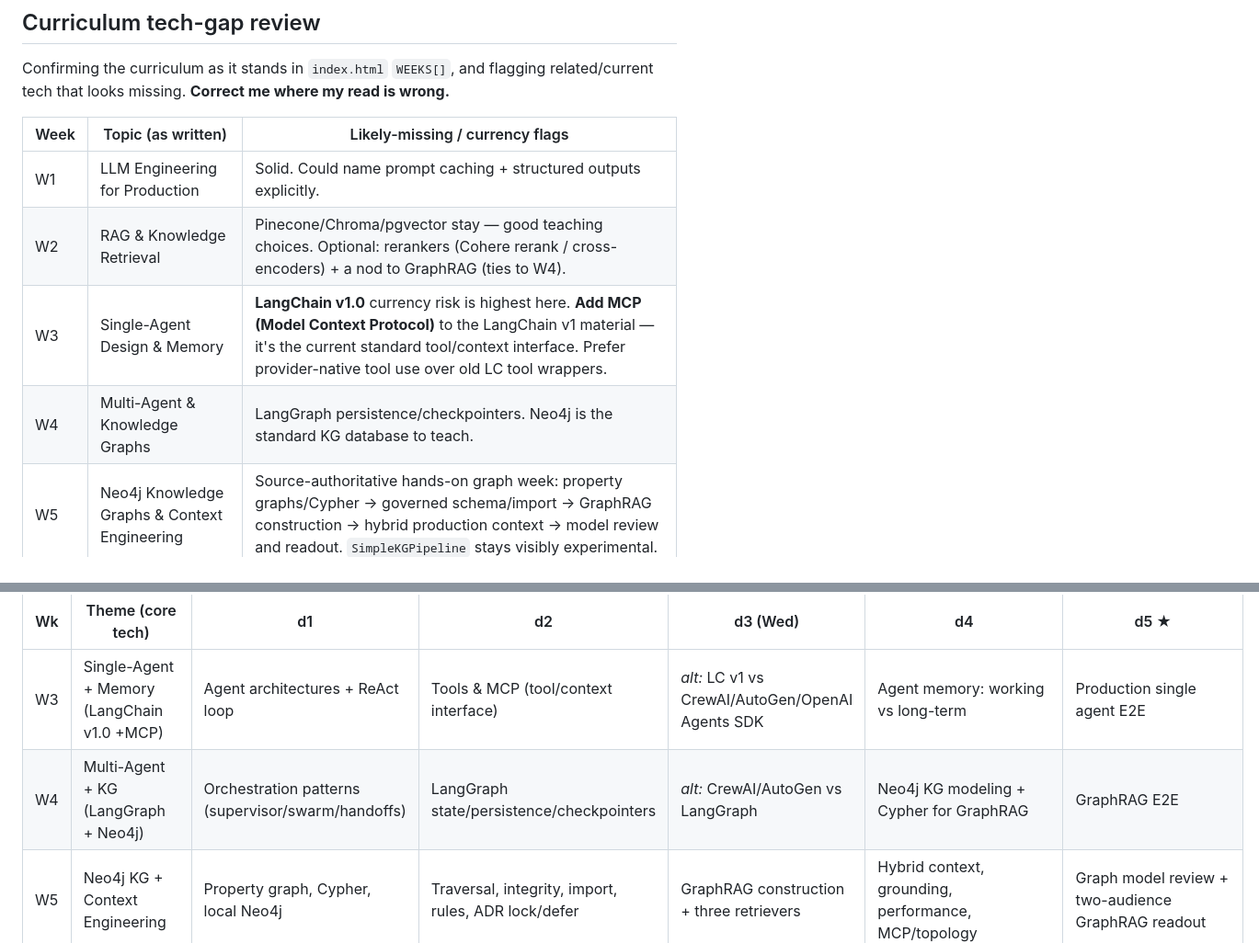
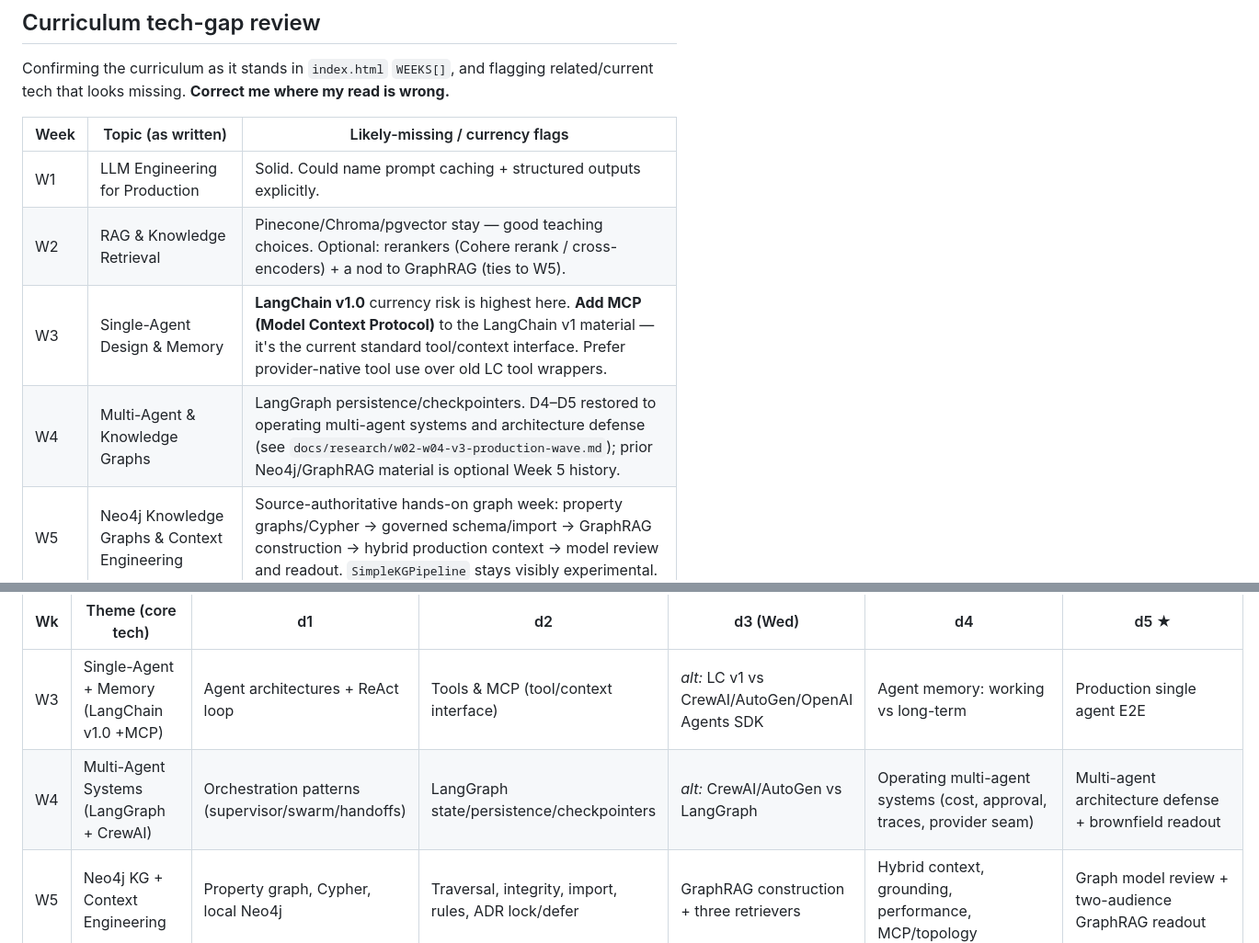
Before and after one commit to 2463-FDE/content, a Markdown page: docs/week-fanout-plan.md, 2 parts joined by grey strips. Shown at 92% size. Drawn GitHub-style.

Commit message:
no-mistakes(document): Sync Week 4 D4-D5 docs to restored scope

```diff
--- a/docs/week-fanout-plan.md
+++ b/docs/week-fanout-plan.md
@@ -123,9 +123,9 @@ related/current tech that looks missing. **Correct me where my read is wrong.**
 | Week | Topic (as written) | Likely-missing / currency flags |
 |------|--------------------|---------------------------------|
 | W1 | LLM Engineering for Production | Solid. Could name prompt caching + structured outputs explicitly. |
-| W2 | RAG & Knowledge Retrieval | Pinecone/Chroma/pgvector stay — good teaching choices. Optional: rerankers (Cohere rerank / cross-encoders) + a nod to GraphRAG (ties to W4). |
+| W2 | RAG & Knowledge Retrieval | Pinecone/Chroma/pgvector stay — good teaching choices. Optional: rerankers (Cohere rerank / cross-encoders) + a nod to GraphRAG (ties to W5). |
 | W3 | Single-Agent Design & Memory | **LangChain v1.0** currency risk is highest here. **Add MCP (Model Context Protocol)** to the LangChain v1 material — it's the current standard tool/context interface. Prefer provider-native tool use over old LC tool wrappers. |
-| W4 | Multi-Agent & Knowledge Graphs | LangGraph persistence/checkpointers. Neo4j is the standard KG database to teach. |
+| W4 | Multi-Agent & Knowledge Graphs | LangGraph persistence/checkpointers. D4–D5 restored to operating multi-agent systems and architecture defense (see `docs/research/w02-w04-v3-production-wave.md`); prior Neo4j/GraphRAG material is optional Week 5 history. |
 | W5 | Neo4j Knowledge Graphs & Context Engineering | Source-authoritative hands-on graph week: property graphs/Cypher → governed schema/import → GraphRAG construction → hybrid production context → model review and readout. `SimpleKGPipeline` stays visibly experimental. |
 | W6 | Kafka & Event-Driven AI Pipelines | **Source-corrected 2026-10-14.** Kafka foundations → delivery/schema/economics → event-driven agents/stores → operation/failure → measured defense. Reviewed AI-SDLC work survives only as supporting delivery discipline. |
 | W7 | Terraform + Ansible & AI CI/CD | **Source-remapped 2026-10-14.** Terraform judgement/state/plan/modules/drift → Ansible inventory/playbooks/roles/idempotence → AI-assisted CI quality/security/drift/eval gates with human approval, rollback and rebuild evidence. Static/inert only. |
@@ -328,7 +328,7 @@ Five reading-days each (Mon–Fri); d5 is the ★ milestone. Alternative researc
 | Wk | Theme (core tech) | d1 | d2 | d3 (Wed) | d4 | d5 ★ |
 |----|----|----|----|----|----|----|
 | W3 | Single-Agent + Memory (LangChain v1.0 +MCP) | Agent architectures + ReAct loop | Tools & MCP (tool/context interface) | *alt:* LC v1 vs CrewAI/AutoGen/OpenAI Agents SDK | Agent memory: working vs long-term | Production single agent E2E |
-| W4 | Multi-Agent + KG (LangGraph + Neo4j) | Orchestration patterns (supervisor/swarm/handoffs) | LangGraph state/persistence/checkpointers | *alt:* CrewAI/AutoGen vs LangGraph | Neo4j KG modeling + Cypher for GraphRAG | GraphRAG E2E |
+| W4 | Multi-Agent Systems (LangGraph + CrewAI) | Orchestration patterns (supervisor/swarm/handoffs) | LangGraph state/persistence/checkpointers | *alt:* CrewAI/AutoGen vs LangGraph | Operating multi-agent systems (cost, approval, traces, provider seam) | Multi-agent architecture defense + brownfield readout |
 | W5 | Neo4j KG + Context Engineering | Property graph, Cypher, local Neo4j | Traversal, integrity, import, rules, ADR lock/defer | GraphRAG construction + three retrievers | Hybrid context, grounding, performance, MCP/topology | Graph model review + two-audience GraphRAG readout |
 | W6 | Kafka & Event-Driven AI Pipelines | EDA judgement + Kafka foundations + local CLI | Delivery semantics + schemas + Python + managed economics | MSK judgement + event-driven agents + backpressure + Chroma/Neo4j | E2E pipeline + failure/rebalance + OTel + runbooks + static egress | Architecture defense + throughput/lag/egress readout |
 | W7 | Terraform + Ansible & AI CI/CD | Terraform judgement, providers, resources, state, plan, lifecycle | Modules, environments, secrets, drift, AI-assisted review | Ansible inventory, playbooks, roles, handlers, idempotence, promotion estimate | CI quality/security/drift/eval gates, human approval, rollback evidence | Project 2 primary-cloud ADR, rebuild tabletop, two-audience defense |
```
Also changed, not shown: docs/future-interactives.md (+2 -2 lines).
